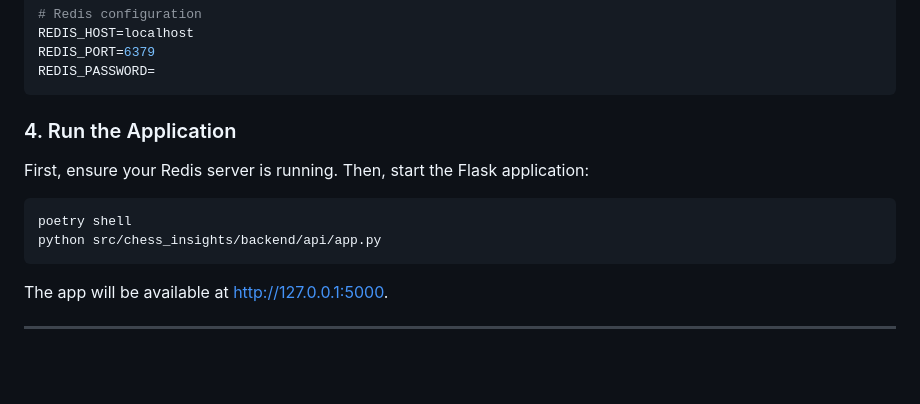
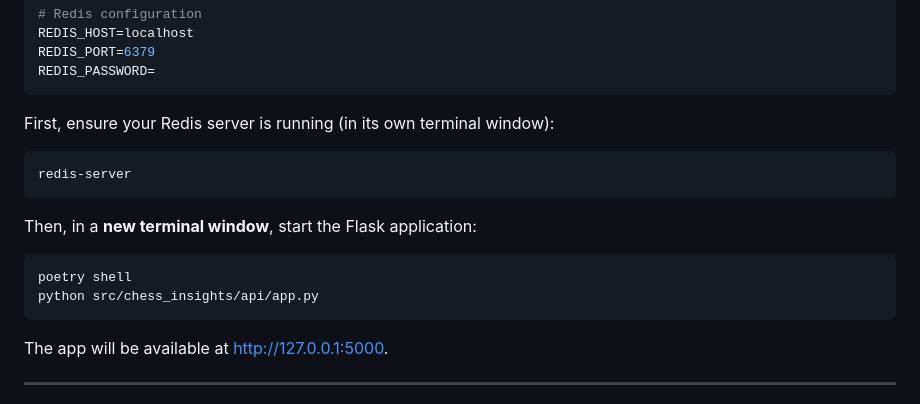
Before and after one commit to gknudtson/ChessInsights, a Markdown page: README.md, the part around the change. Drawn GitHub-style; blank space fills up the shorter version.

Commit message:
Improved README.md

````diff
--- a/README.md
+++ b/README.md
@@ -76,13 +76,15 @@ REDIS_PORT=6379
 REDIS_PASSWORD=
 ```
 
-### 4. Run the Application
+First, ensure your Redis server is running (in its own terminal window):
+```bash
+redis-server
+```
 
-First, ensure your Redis server is running. Then, start the Flask application:
-
+Then, in a **new terminal window**, start the Flask application:
 ```bash
 poetry shell
-python src/chess_insights/backend/api/app.py
+python src/chess_insights/api/app.py
 ```
 The app will be available at http://127.0.0.1:5000.
 
````
